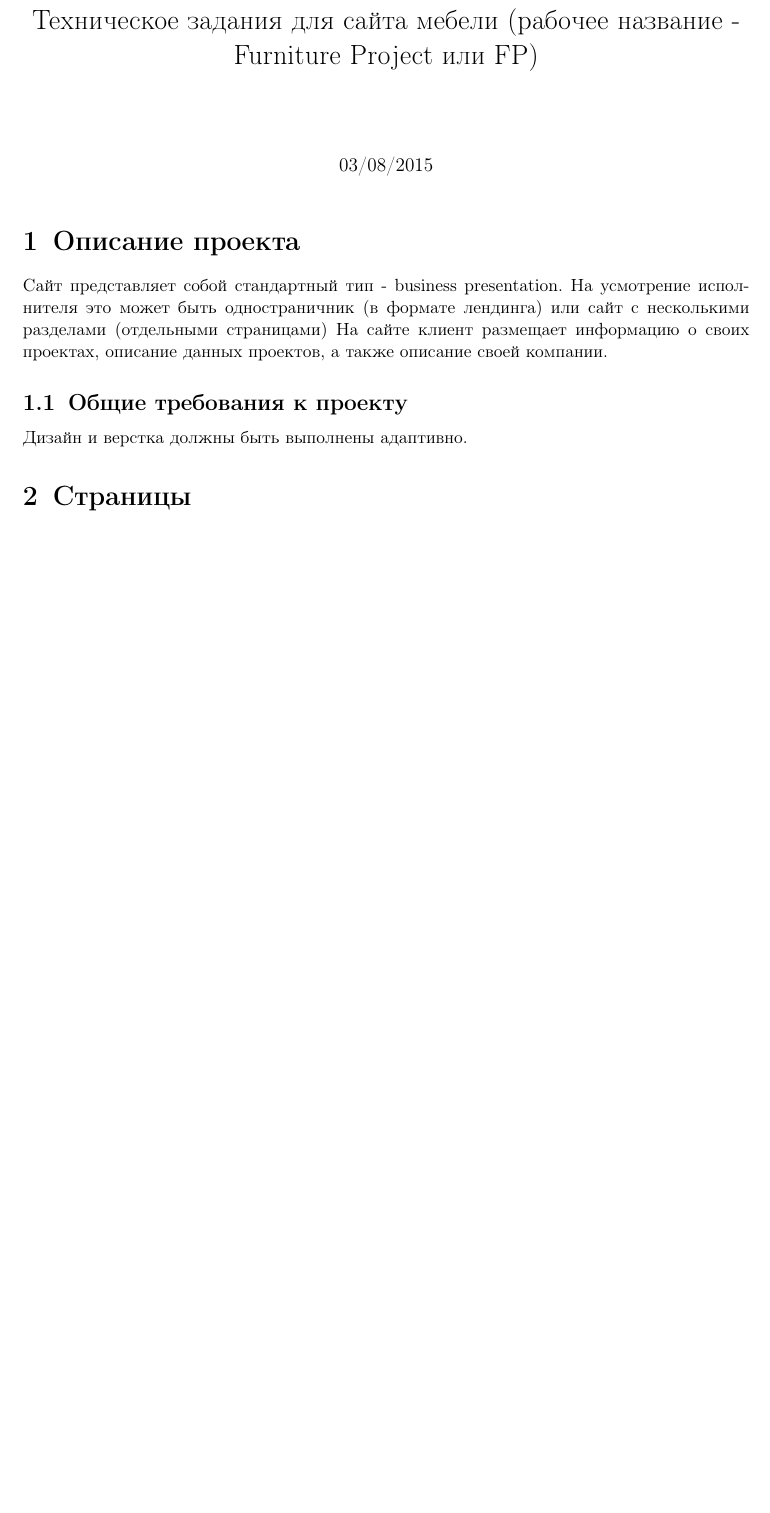
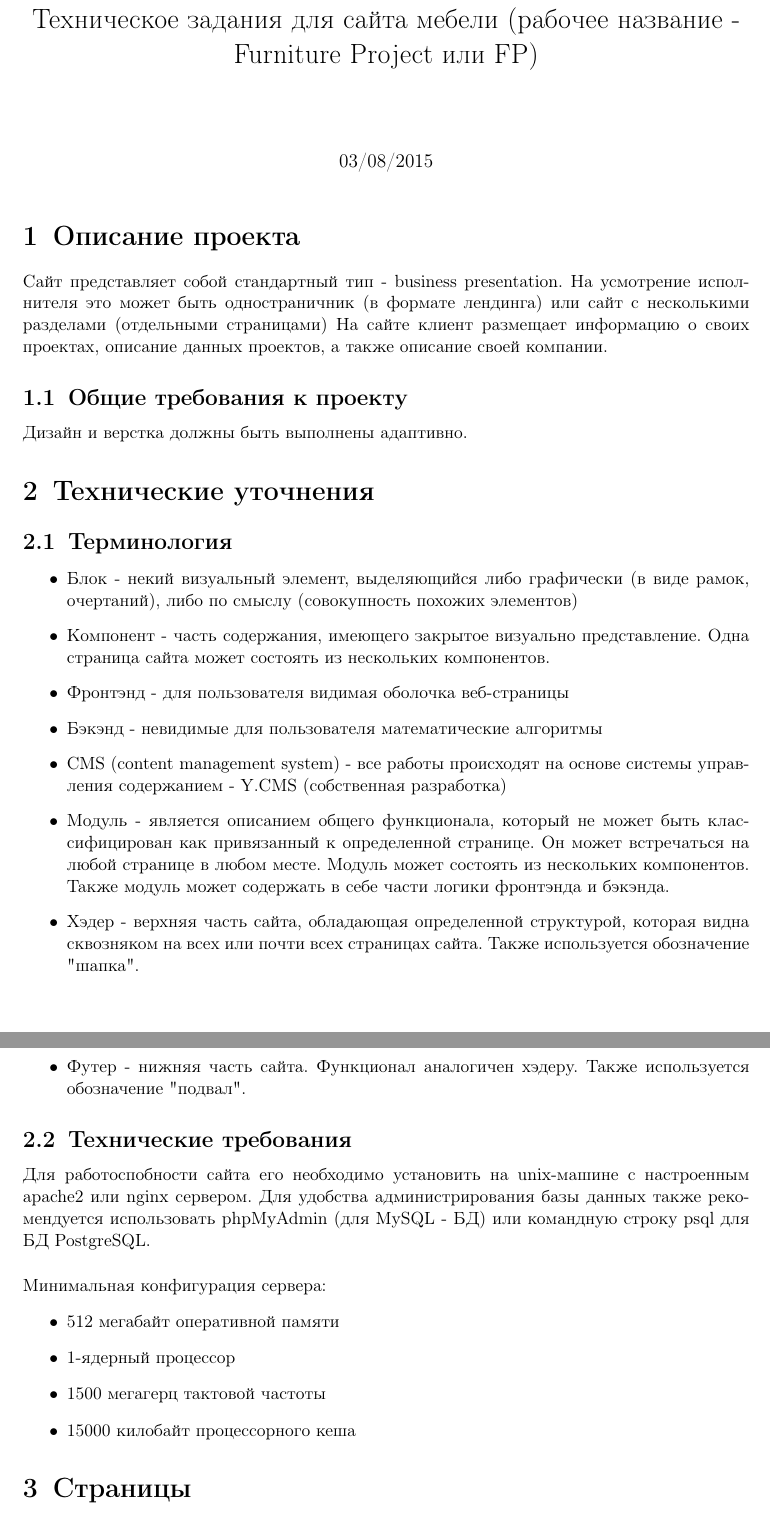
Before and after one commit to mohnstrudel/yad_docs, a LaTeX document (furniture/requirement_spefication_furniture.tex): part of page 1 of 2 before the commit and two parts of pages 1 and 2 of 3 after it, the two joined at a grey line, cut so that both start at the same text, the shorter picture padded with empty space. The pictures show the PDF file furniture/requirement_spefication_furniture.pdf that the author committed with the source.

Commit message:
Add static data and cms admin description

```diff
--- a/furniture/requirement_spefication_furniture.tex
+++ b/furniture/requirement_spefication_furniture.tex
@@ -77,6 +77,34 @@
 \subsection{Общие требования к проекту}
 Дизайн и верстка должны быть выполнены адаптивно.
 
+\section{Технические уточнения}
+
+\subsection{Терминология}
+
+        \begin{itemize}
+        \item Блок - некий визуальный элемент, выделяющийся либо графически (в виде рамок, очертаний), либо по смыслу (совокупность похожих элементов)
+        \item Компонент - часть содержания, имеющего закрытое визуально представление. Одна страница сайта может состоять из нескольких компонентов.
+        \item Фронтэнд - для пользователя видимая оболочка веб-страницы
+        \item Бэкэнд - невидимые для пользователя математические алгоритмы
+        \item CMS (content management system) - все работы происходят на основе системы управления содержанием - Y.CMS (собственная разработка)
+        \item Модуль - является описанием общего функционала, который не может быть классифицирован как привязанный к определенной странице. Он может встречаться на любой странице в любом месте. Модуль может состоять из нескольких компонентов. Также модуль может содержать в себе части логики фронтэнда и бэкэнда.
+        \item Хэдер - верхняя часть сайта, обладающая определенной структурой, которая видна сквозняком на всех или почти всех страницах сайта. Также используется обозначение "шапка".
+        \item Футер - нижняя часть сайта. Функционал аналогичен хэдеру. Также используется обозначение "подвал".
+    \end{itemize}
+
+\subsection{Технические требования}
+Для работоспобности сайта его необходимо установить на unix-машине с настроенным apache2 или nginx сервером.
+Для удобства администрирования базы данных также рекомендуется использовать phpMyAdmin (для MySQL - БД) или командную строку psql для БД PostgreSQL.
+\\[0.5cm]
+Минимальная конфигурация сервера:
+\begin{itemize}
+	\item 512 мегабайт оперативной памяти
+	\item 1-ядерный процессор
+	\item 1500 мегагерц тактовой частоты
+	\item 15000 килобайт процессорного кеша
+\end{itemize}
+
+
 \section{Страницы}
 
 Тематически на сайте должны быть представлены ниже описанные разделы. Оформление (лендинг или мультистраничник) может быть вариабельным.
```
Also changed, not shown: furniture/requirement_spefication_furniture.pdf, furniture/requirement_spefication_furniture.tex (3 more changed lines).
